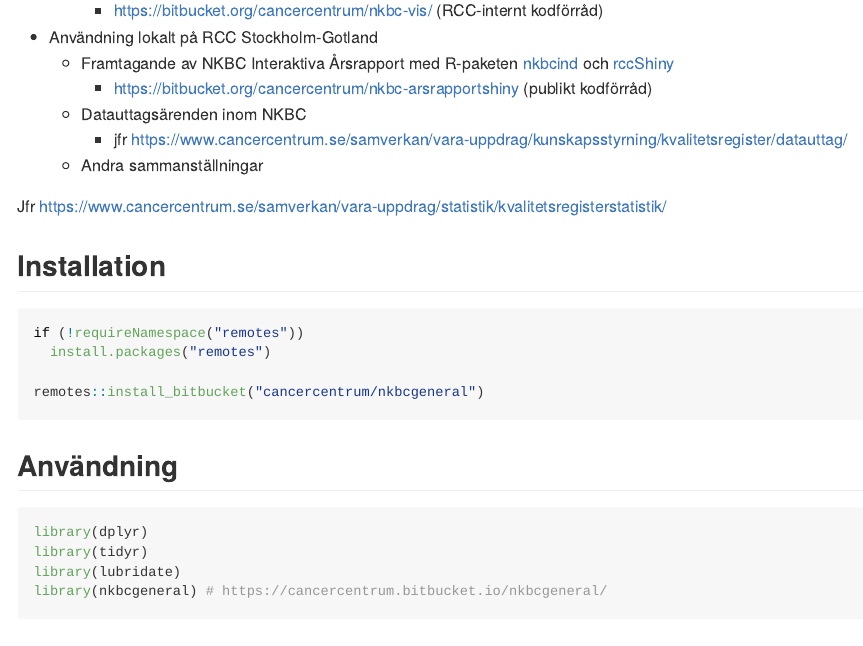
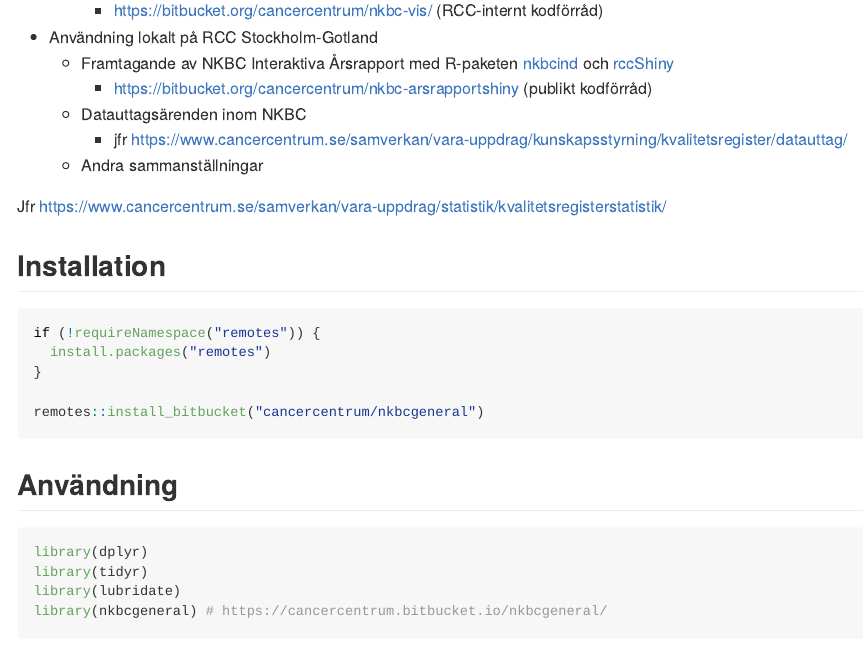
Before and after one commit to oc1lojo/nkbcgeneral, an R Markdown document (README.Rmd): the page in a window 1100 px wide, from 370 px down. Rendered offline with R 4.5, knitr and Pandoc, with nearby package versions; some code elsewhere in the file could not run offline; badge pictures from the web are left out.

Commit message:
styler::style_file("README.Rmd")

````diff
--- a/README.Rmd
+++ b/README.Rmd
@@ -44,8 +44,9 @@ Jfr https://www.cancercentrum.se/samverkan/vara-uppdrag/statistik/kvalitetsregis
 ## Installation
 
 ```{r, eval = FALSE}
-if (!requireNamespace("remotes"))
+if (!requireNamespace("remotes")) {
   install.packages("remotes")
+}
 
 remotes::install_bitbucket("cancercentrum/nkbcgeneral")
 ```
````
Also changed, not shown: README.md.
